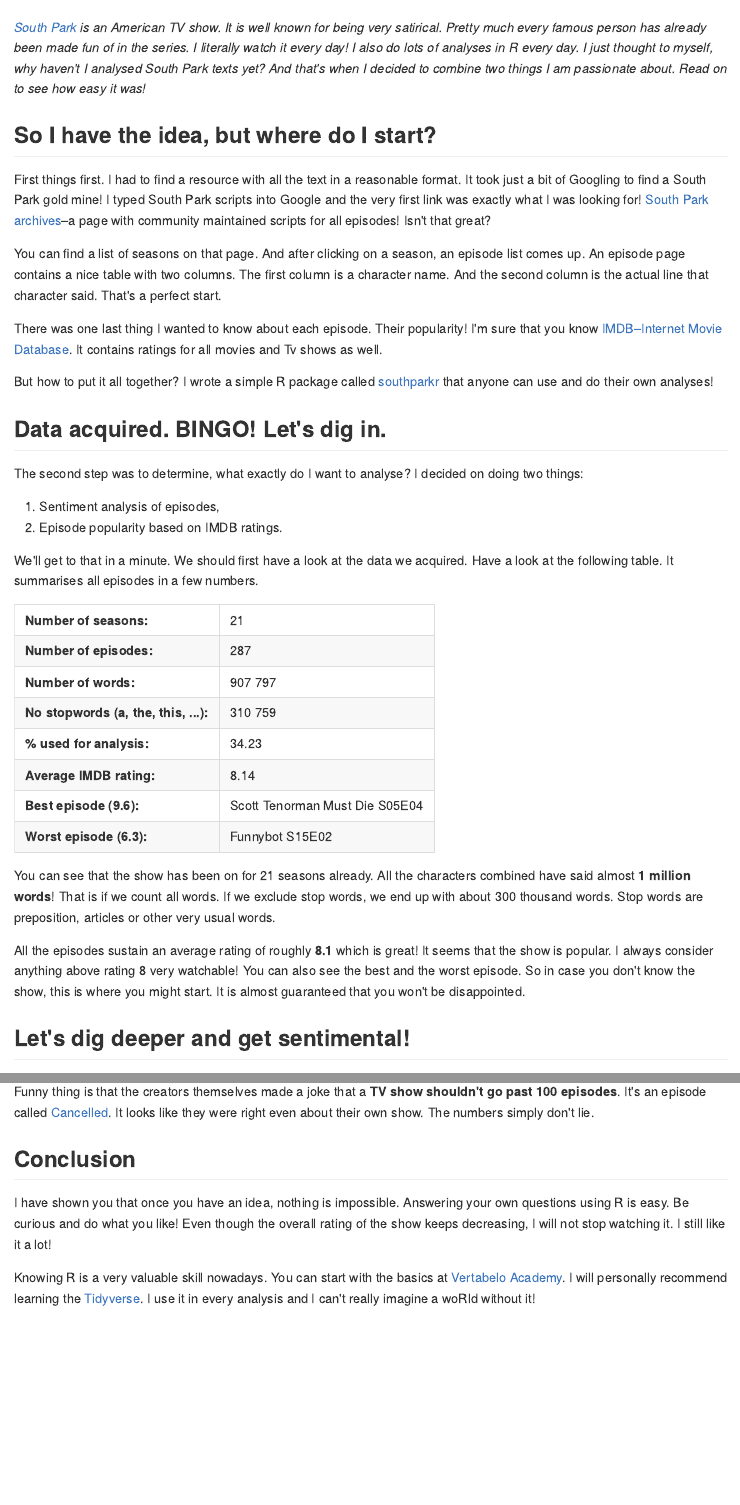
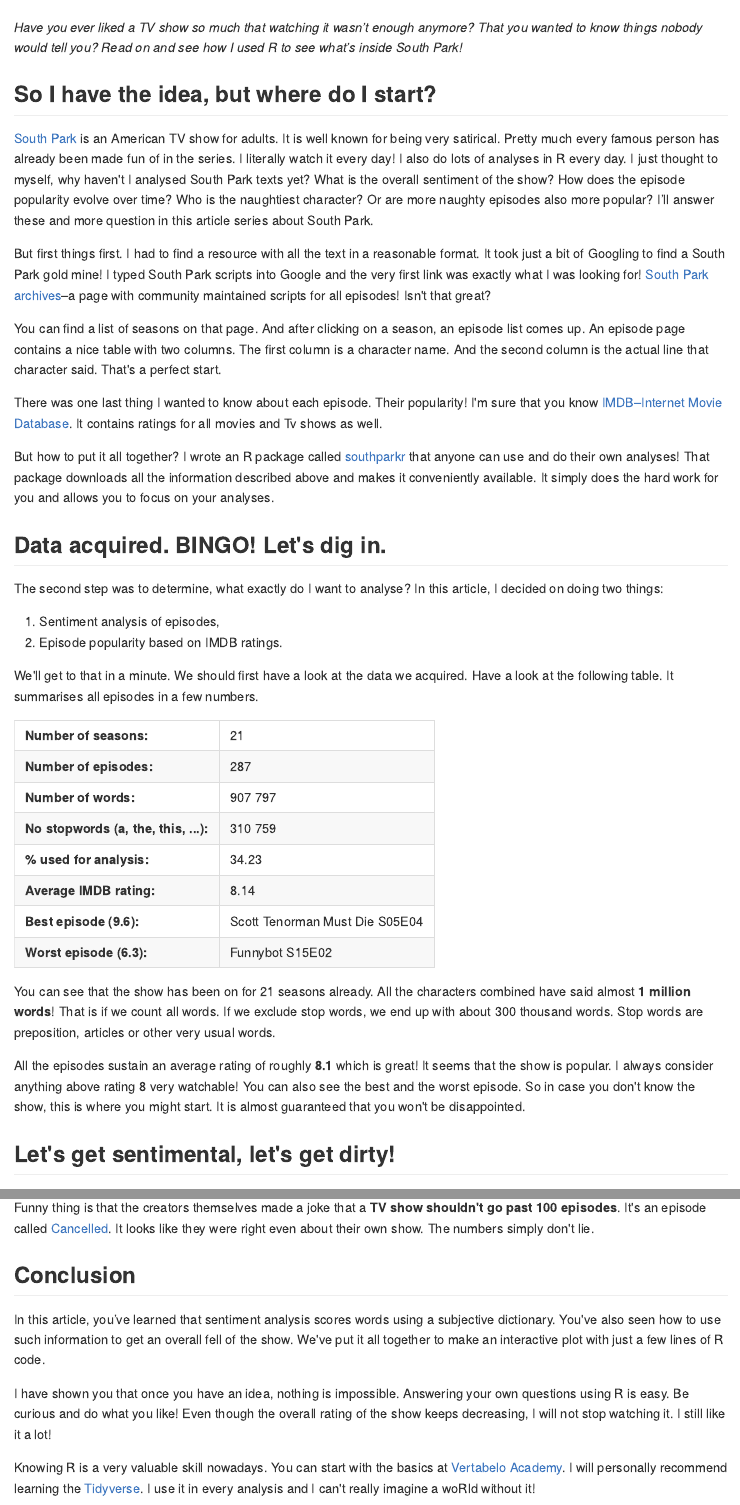
Before and after one commit to pdrhlik/vertabelo, an R Markdown document (south-park-article/main.Rmd): the page in a window 1100 px wide, from 280 px down, and a second part further down, joined at a grey line. The pictures show the output file south-park-article/main.md that the author committed with the source, drawn offline in the style of GitHub; long lines of code are wrapped.

Commit message:
implement corrections

```diff
--- a/south-park-article/main.Rmd
+++ b/south-park-article/main.Rmd
@@ -66,27 +58,22 @@ tags: South Park, learn r, R, text analysis
 ![](boys.png)
 
-*[South Park](https://en.wikipedia.org/wiki/South_Park) is an American TV show. It is well known for being very satirical. Pretty much every famous person has already been made fun of in the series. I literally watch it every day! I also do lots of analyses in R every day. I just thought to myself, why haven't I analysed South Park texts yet? And that's when I decided to combine two things I am passionate about. Read on to see how easy it was!*
-
-<!--
-Where and how did I get the data? (Just to introduce it, nothing technical)
-Basic stats about the show - a number of episodes, words, stop words, etc.
-Sentiment analysis of episodes.
-Episode popularity over time.
--->
+*Have you ever liked a TV show so much that watching it wasn’t enough anymore? That you wanted to know things nobody would tell you? Read on and see how I used R to see what’s inside South Park!*
 
 ## So I have the idea, but where do I start?
 
-First things first. I had to find a resource with all the text in a reasonable format. It took just a bit of Googling to find a South Park gold mine! I typed South Park scripts into Google and the very first link was exactly what I was looking for! [South Park archives](https://southpark.wikia.com/wiki/Portal:Scripts)–a page with community maintained scripts for all episodes! Isn't that great?
+[South Park](https://en.wikipedia.org/wiki/South_Park) is an American TV show for adults. It is well known for being very satirical. Pretty much every famous person has already been made fun of in the series. I literally watch it every day! I also do lots of analyses in R every day. I just thought to myself, why haven't I analysed South Park texts yet? What is the overall sentiment of the show? How does the episode popularity evolve over time? Who is the naughtiest character? Or are more naughty episodes also more popular? I’ll answer these and more question in this article series about South Park.
+
+But first things first. I had to find a resource with all the text in a reasonable format. It took just a bit of Googling to find a South Park gold mine! I typed South Park scripts into Google and the very first link was exactly what I was looking for! [South Park archives](https://southpark.wikia.com/wiki/Portal:Scripts)–a page with community maintained scripts for all episodes! Isn't that great?
 
 You can find a list of seasons on that page. And after clicking on a season, an episode list comes up. An episode page contains a nice table with two columns. The first column is a character name. And the second column is the actual line that character said. That's a perfect start.
 
 There was one last thing I wanted to know about each episode. Their popularity! I'm sure that you know [IMDB–Internet Movie Database](https://www.imdb.com/). It contains ratings for all movies and Tv shows as well.
 
-But how to put it all together? I wrote a simple R package called [southparkr](https://github.com/pdrhlik/southparkr) that anyone can use and do their own analyses!
+But how to put it all together? I wrote an R package called [southparkr](https://github.com/pdrhlik/southparkr) that anyone can use and do their own analyses! That package downloads all the information described above and makes it conveniently available. It simply does the hard work for you and allows you to focus on your analyses.
 
 ## Data acquired. BINGO! Let's dig in.
 
-The second step was to determine, what exactly do I want to analyse? I decided on doing two things:
+The second step was to determine, what exactly do I want to analyse? In this article, I decided on doing two things:
 
 1. Sentiment analysis of episodes,
 2. Episode popularity based on IMDB ratings.
@@ -135,5 +122,5 @@ You can see that the show has been on for 21 seasons already. All the characters
 
 All the episodes sustain an average rating of roughly **8.1** which is great! It seems that the show is popular. I always consider anything above rating 8 very watchable! You can also see the best and the worst episode. So in case you don't know the show, this is where you might start. It is almost guaranteed that you won't be disappointed.
 
-## Let's dig deeper and get sentimental!
+## Let's get sentimental, let's get dirty!
 
@@ -182,3 +171,4 @@ Funny thing is that the creators themselves made a joke that a **TV show shouldn
 
 ## Conclusion
 
+In this article, you’ve learned that sentiment analysis scores words using a subjective dictionary. You've also seen how to use such information to get an overall fell of the show. We've put it all together to make an interactive plot with just a few lines of R code.
```
Also changed, not shown: south-park-article/main.md, south-park-article/main.Rmd (17 more changed lines).
